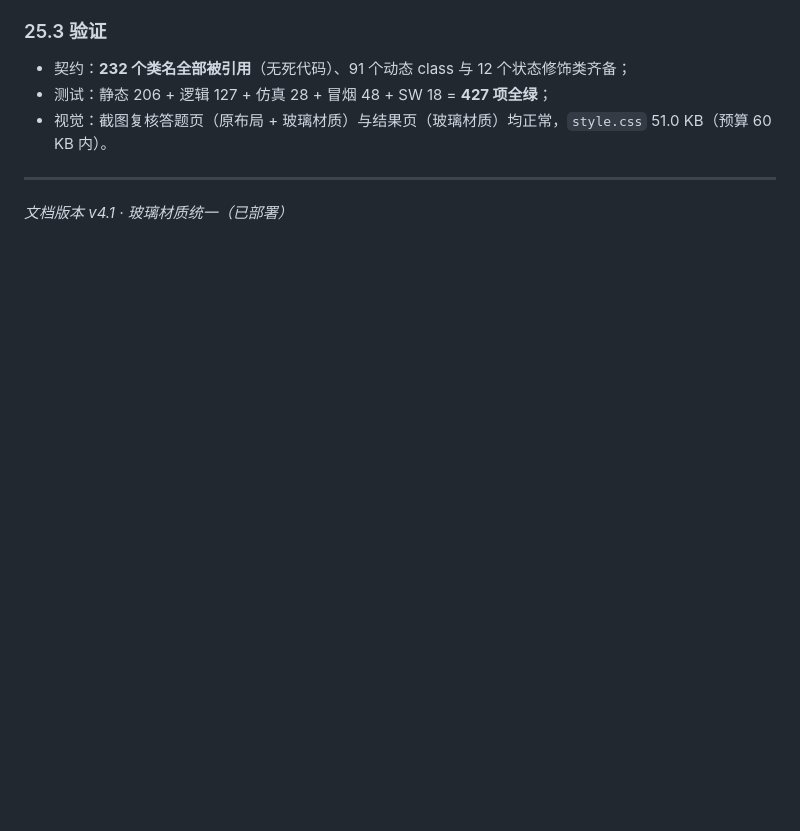
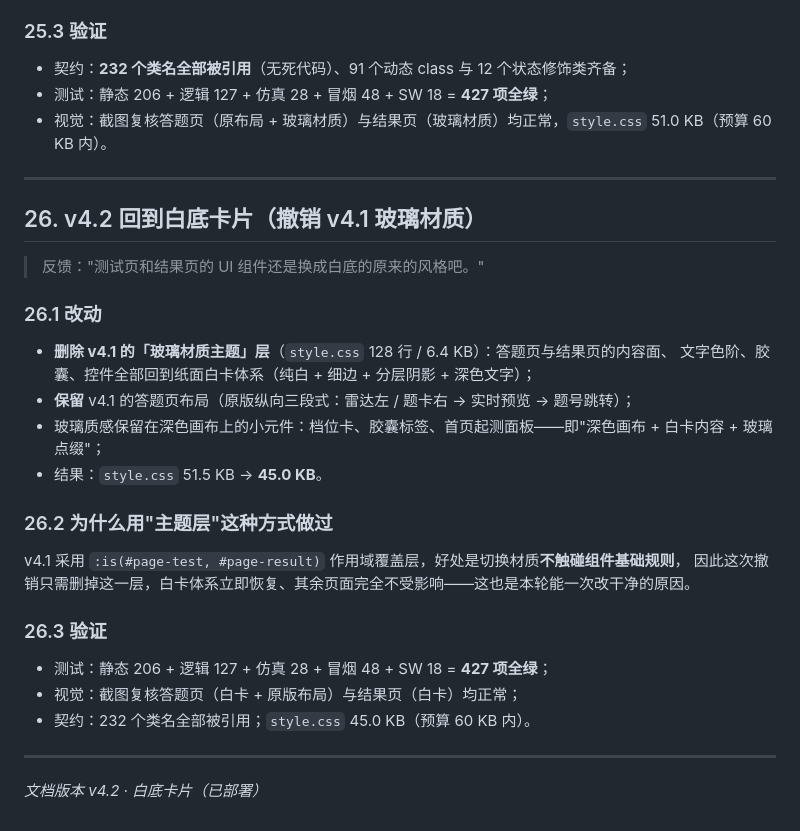
Before and after one commit to shay-Ckm/-mbti-test, a Markdown page: 开发文档.md, the part around the change. Drawn GitHub-style; blank space fills up the shorter version.

```diff
--- a/开发文档.md
+++ b/开发文档.md
@@ -1017,4 +1017,26 @@ score = (avgB - avgA) / 2 = -1        → pctB = 33%（已有明确的 2:1 倾
 
 ---
 
-*文档版本 v4.1 · 玻璃材质统一（已部署）*
+## 26. v4.2 回到白底卡片（撤销 v4.1 玻璃材质）
+
+> 反馈："测试页和结果页的 UI 组件还是换成白底的原来的风格吧。"
+
+### 26.1 改动
+- **删除 v4.1 的「玻璃材质主题」层**（`style.css` 128 行 / 6.4 KB）：答题页与结果页的内容面、
+  文字色阶、胶囊、控件全部回到纸面白卡体系（纯白 + 细边 + 分层阴影 + 深色文字）；
+- **保留** v4.1 的答题页布局（原版纵向三段式：雷达左 / 题卡右 → 实时预览 → 题号跳转）；
+- 玻璃质感保留在深色画布上的小元件：档位卡、胶囊标签、首页起测面板——即"深色画布 + 白卡内容 + 玻璃点缀"；
+- 结果：`style.css` 51.5 KB → **45.0 KB**。
+
+### 26.2 为什么用"主题层"这种方式做过
+v4.1 采用 `:is(#page-test, #page-result)` 作用域覆盖层，好处是切换材质**不触碰组件基础规则**，
+因此这次撤销只需删掉这一层，白卡体系立即恢复、其余页面完全不受影响——这也是本轮能一次改干净的原因。
+
+### 26.3 验证
+- 测试：静态 206 + 逻辑 127 + 仿真 28 + 冒烟 48 + SW 18 = **427 项全绿**；
+- 视觉：截图复核答题页（白卡 + 原版布局）与结果页（白卡）均正常；
+- 契约：232 个类名全部被引用；`style.css` 45.0 KB（预算 60 KB 内）。
+
+---
+
+*文档版本 v4.2 · 白底卡片（已部署）*
```
Also changed, not shown: README.md (+2 -2 lines), assets/screenshots/result.png, assets/screenshots/test.png, 3 other files.
